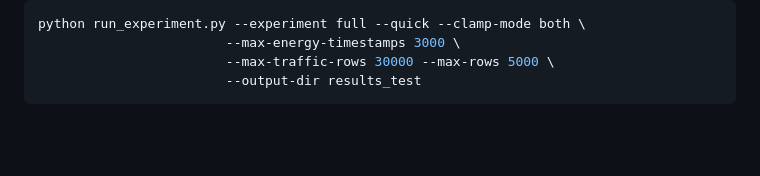
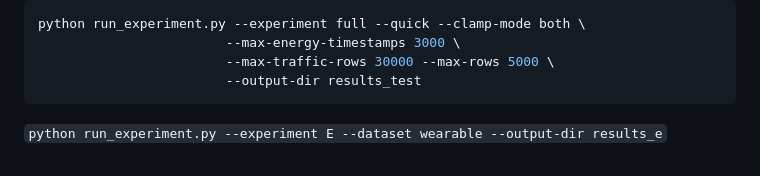
Before and after one commit to DIPrLab/PubSubPrivacy, a Markdown page: README.md, the part around the change. Rendered like a GitHub page; blank space fills up the shorter version.

Commit message:
testing actual broker

````diff
--- a/README.md
+++ b/README.md
@@ -495,3 +495,5 @@ python run_experiment.py --experiment full --quick --clamp-mode both \
                         --max-traffic-rows 30000 --max-rows 5000 \
                         --output-dir results_test
 ```
+
+```python run_experiment.py --experiment E --dataset wearable --output-dir results_e```
````
